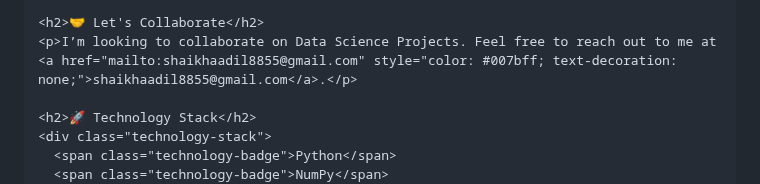
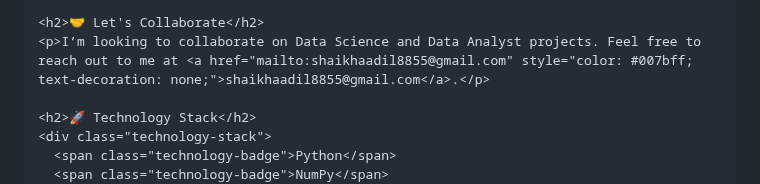
Before and after one commit to Mohammad-Aadil/Mohammad-Aadil, a Markdown page: README.md, the part around the change. GitHub-like rendering.

```diff
--- a/README.md
+++ b/README.md
@@ -82,7 +82,7 @@
     <p>I’m currently open to internships or job opportunities, particularly in the field of Data Science, Machine Learning, DevOps, Cloud, and Data Analyst positions. You can view my <a href="https://drive.google.com/file/d/1qol9N-HjanIPY37U_IkDL5MJWZDeZbYn/view?usp=sharing" style="color: #007bff; text-decoration: none;">resume</a> for more details.</p>
 
     <h2>🤝 Let's Collaborate</h2>
-    <p>I’m looking to collaborate on Data Science Projects. Feel free to reach out to me at <a href="mailto:shaikhaadil8855@gmail.com" style="color: #007bff; text-decoration: none;">shaikhaadil8855@gmail.com</a>.</p>
+    <p>I’m looking to collaborate on Data Science and Data Analyst projects. Feel free to reach out to me at <a href="mailto:shaikhaadil8855@gmail.com" style="color: #007bff; text-decoration: none;">shaikhaadil8855@gmail.com</a>.</p>
 
     <h2>🚀 Technology Stack</h2>
     <div class="technology-stack">
```
